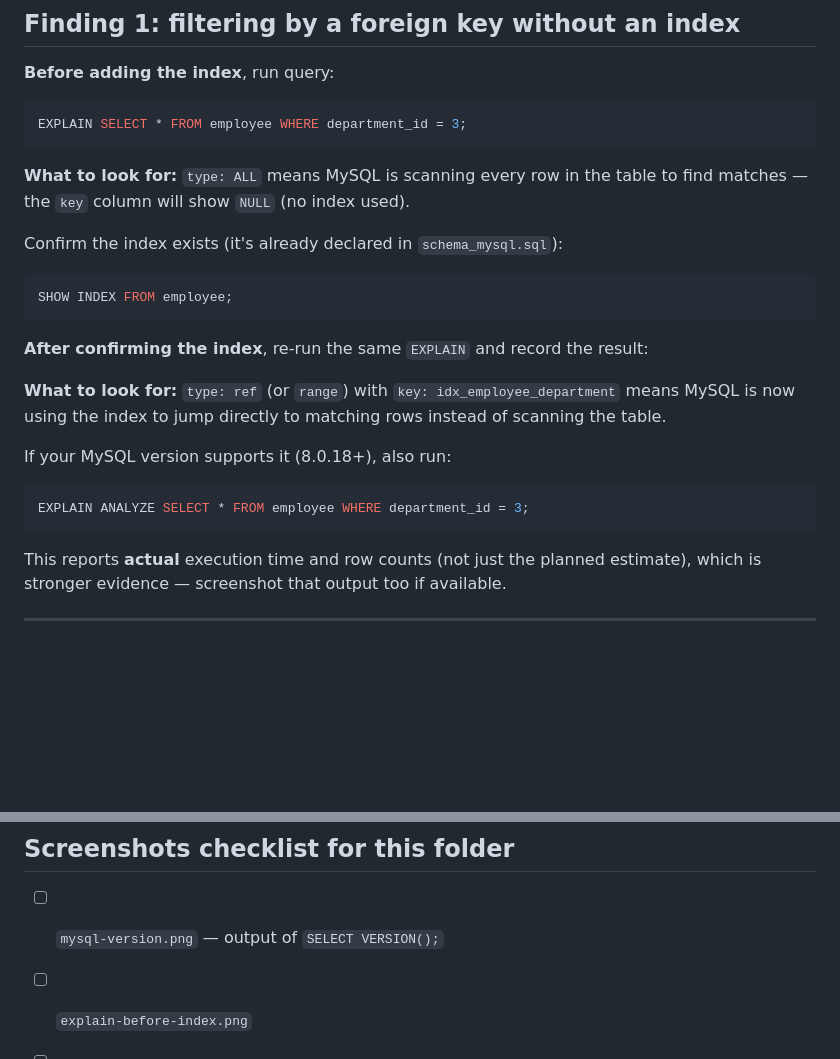
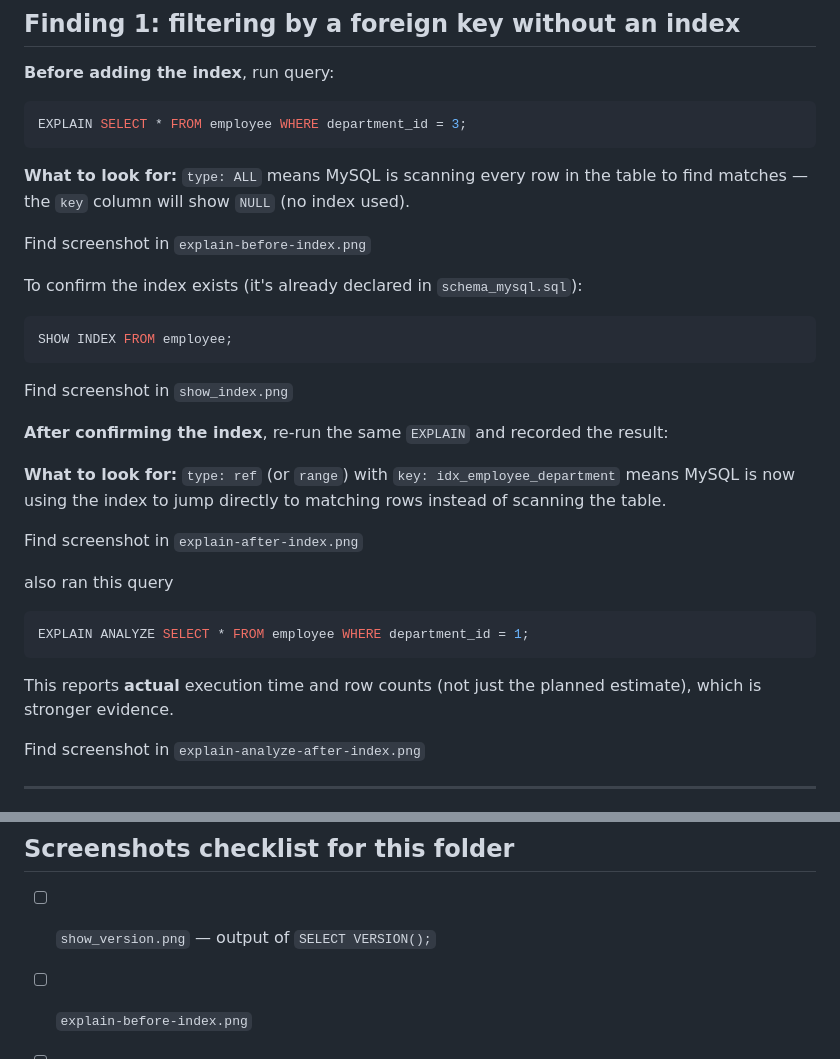
Before and after one commit to Munachk/advanced-database-portfolio, a Markdown page: portfolio-2-query-optimisation/performance-analysis.md, 2 parts joined by grey strips. Drawn GitHub-style; blank space fills up the shorter version.

Commit message:
Revise performance analysis instructions and SQL queries
Updated SQL commands and clarified instructions for confirming index existence and analyzing query performance.

````diff
--- a/portfolio-2-query-optimisation/performance-analysis.md
+++ b/portfolio-2-query-optimisation/performance-analysis.md
@@ -26,13 +26,16 @@ EXPLAIN SELECT * FROM employee WHERE department_id = 3;
 **What to look for:** `type: ALL` means MySQL is scanning every row in the
 table to find matches — the `key` column will show `NULL` (no index used).
 
-Confirm the index exists (it's already declared in `schema_mysql.sql`):
+Find screenshot in `explain-before-index.png`
+
+To confirm the index exists (it's already declared in `schema_mysql.sql`):
 
 ```sql
 SHOW INDEX FROM employee;
 ```
+Find screenshot in `show_index.png`
 
-**After confirming the index**, re-run the same `EXPLAIN` and record the
+**After confirming the index**, re-run the same `EXPLAIN` and recorded the
 result:
 
 
@@ -40,17 +43,18 @@ result:
 `key: idx_employee_department` means MySQL is now using the index to jump
 directly to matching rows instead of scanning the table.
 
+Find screenshot in `explain-after-index.png`
 
-
-If your MySQL version supports it (8.0.18+), also run:
+also ran this query
 
 ```sql
-EXPLAIN ANALYZE SELECT * FROM employee WHERE department_id = 3;
+EXPLAIN ANALYZE SELECT * FROM employee WHERE department_id = 1;
 ```
 
 This reports **actual** execution time and row counts (not just the
-planned estimate), which is stronger evidence — screenshot that output too
-if available.
+planned estimate), which is stronger evidence.
+
+Find screenshot in `explain-analyze-after-index.png`
 
 ---
 
@@ -131,7 +135,7 @@ CREATE INDEX idx_employee_dept_hiredate ON employee(department_id, hire_date);
 
 ## Screenshots checklist for this folder
 
-- [ ] `mysql-version.png` — output of `SELECT VERSION();`
+- [ ] `show_version.png` — output of `SELECT VERSION();`
 - [ ] `explain-before-index.png`
 - [ ] `explain-after-index.png` (or `explain-analyze-*.png` if 8.0.18+)
 - [ ] `explain-q6-vs-q6b.png`
````
